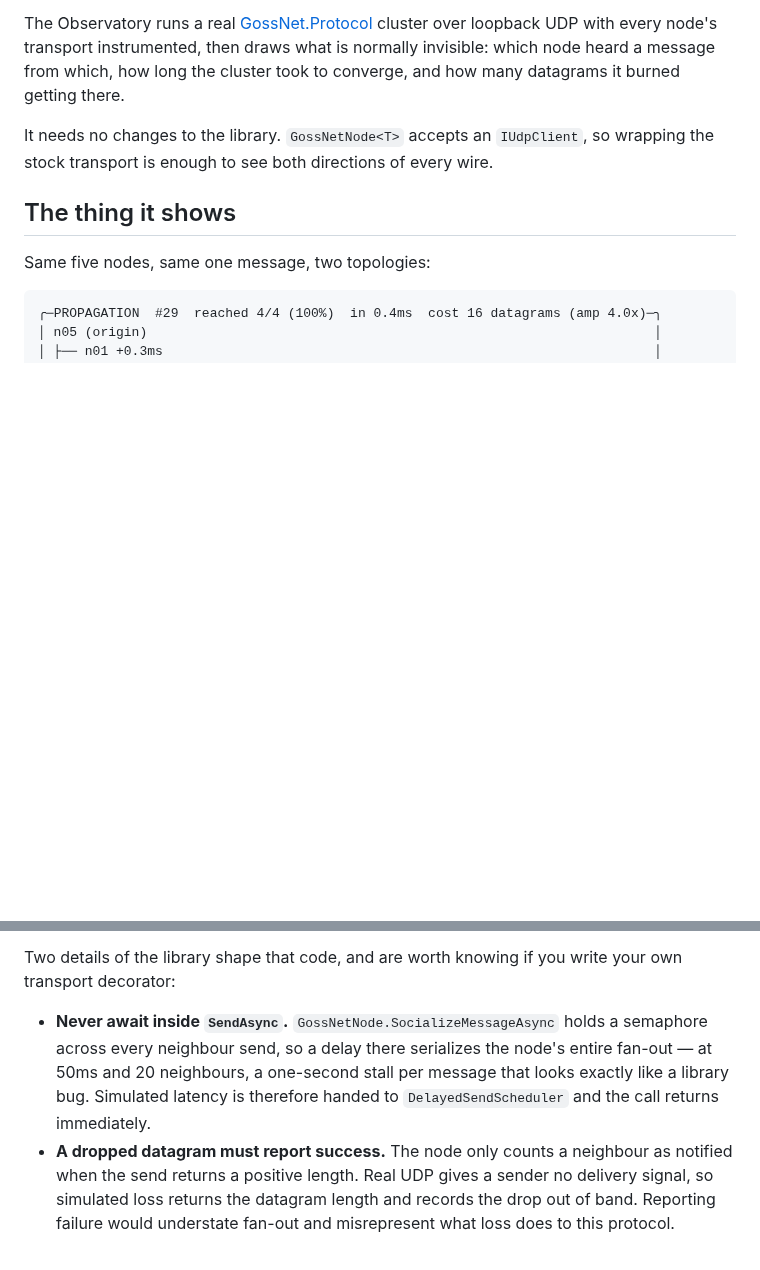
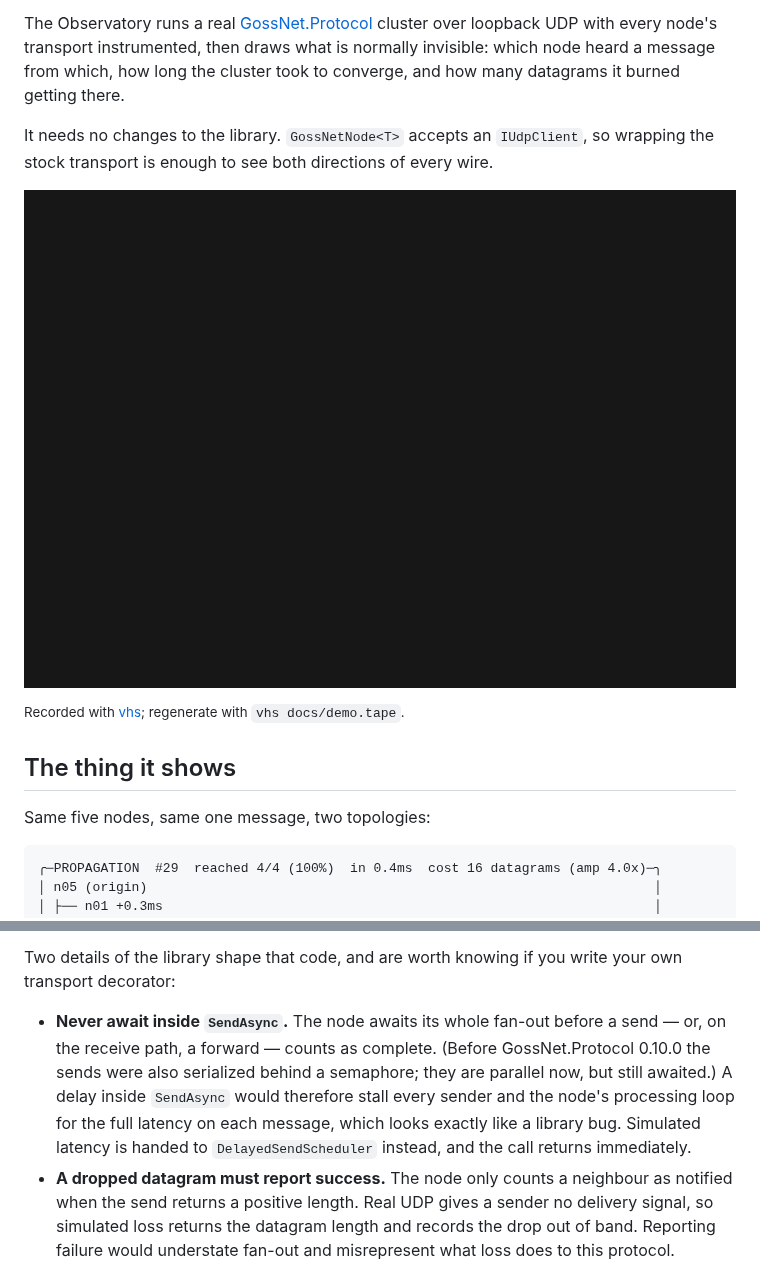
Before and after one commit to gruberchris/GossNet.Observatory, a Markdown page: README.md, 2 parts joined by grey strips. GitHub-like rendering; pictures changed too: docs/demo.gif (added); blank space fills up the shorter version.

Commit message:
Add a vhs-recorded demo of the TUI to the README
docs/demo.tape drives a 9-node krandom cluster through the app's whole
story — inject, watch the propagation tree, kill a node, watch the
cluster route around it, revive it, then continuous injection — and
docs/demo.gif (823 KB, ~40s) is its output, embedded at the top of the
README. The tape is committed so the recording can be regenerated with
'vhs docs/demo.tape' whenever the UI changes.

Also corrects the README's 'never await inside SendAsync' rationale,
which still described the pre-0.10.0 semaphore-serialized fan-out; the
guidance stands, the mechanism it cites is now the awaited parallel
fan-out. Same truth maintenance already applied to the code comment in
DelayedSendScheduler.

```diff
--- a/README.md
+++ b/README.md
@@ -9,6 +9,12 @@ converge, and how many datagrams it burned getting there.
 
 It needs no changes to the library. `GossNetNode<T>` accepts an `IUdpClient`, so wrapping
 the stock transport is enough to see both directions of every wire.
+
+![A 9-node krandom cluster: messages injected and traced hop by hop, a node killed and
+routed around, then revived under continuous injection](docs/demo.gif)
+
+<sup>Recorded with [vhs](https://github.com/charmbracelet/vhs); regenerate with
+`vhs docs/demo.tape`.</sup>
 
 ## The thing it shows
 
@@ -163,11 +169,13 @@ queue in the OS buffer and drain when you revive it.
 Two details of the library shape that code, and are worth knowing if you write your own
 transport decorator:
 
-- **Never await inside `SendAsync`.** `GossNetNode.SocializeMessageAsync` holds a
-  semaphore across every neighbour send, so a delay there serializes the node's entire
-  fan-out — at 50ms and 20 neighbours, a one-second stall per message that looks exactly
-  like a library bug. Simulated latency is therefore handed to `DelayedSendScheduler` and
-  the call returns immediately.
+- **Never await inside `SendAsync`.** The node awaits its whole fan-out before a send —
+  or, on the receive path, a forward — counts as complete. (Before GossNet.Protocol
+  0.10.0 the sends were also serialized behind a semaphore; they are parallel now, but
+  still awaited.) A delay inside `SendAsync` would therefore stall every sender and the
+  node's processing loop for the full latency on each message, which looks exactly like
+  a library bug. Simulated latency is handed to `DelayedSendScheduler` instead, and the
+  call returns immediately.
 - **A dropped datagram must report success.** The node only counts a neighbour as notified
   when the send returns a positive length. Real UDP gives a sender no delivery signal, so
   simulated loss returns the datagram length and records the drop out of band. Reporting
```
Also changed, not shown: 1 other file.
